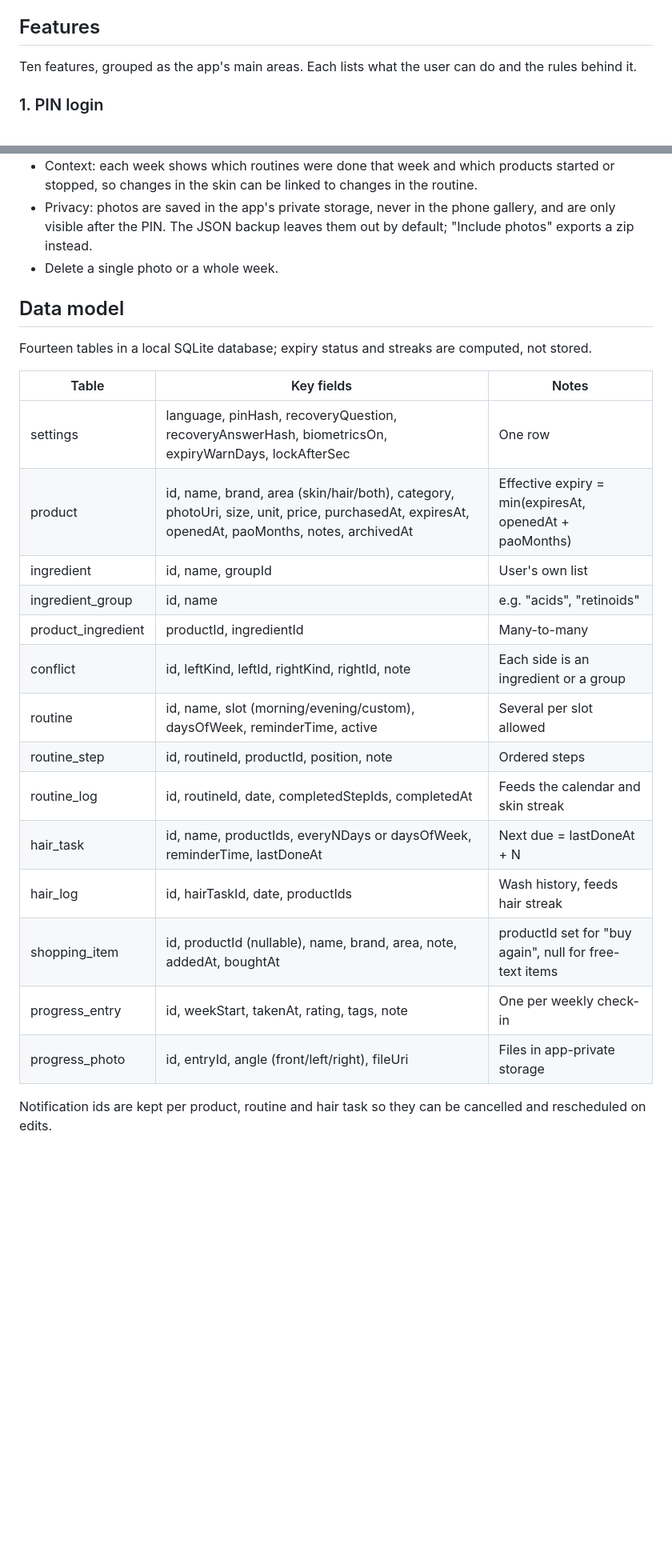
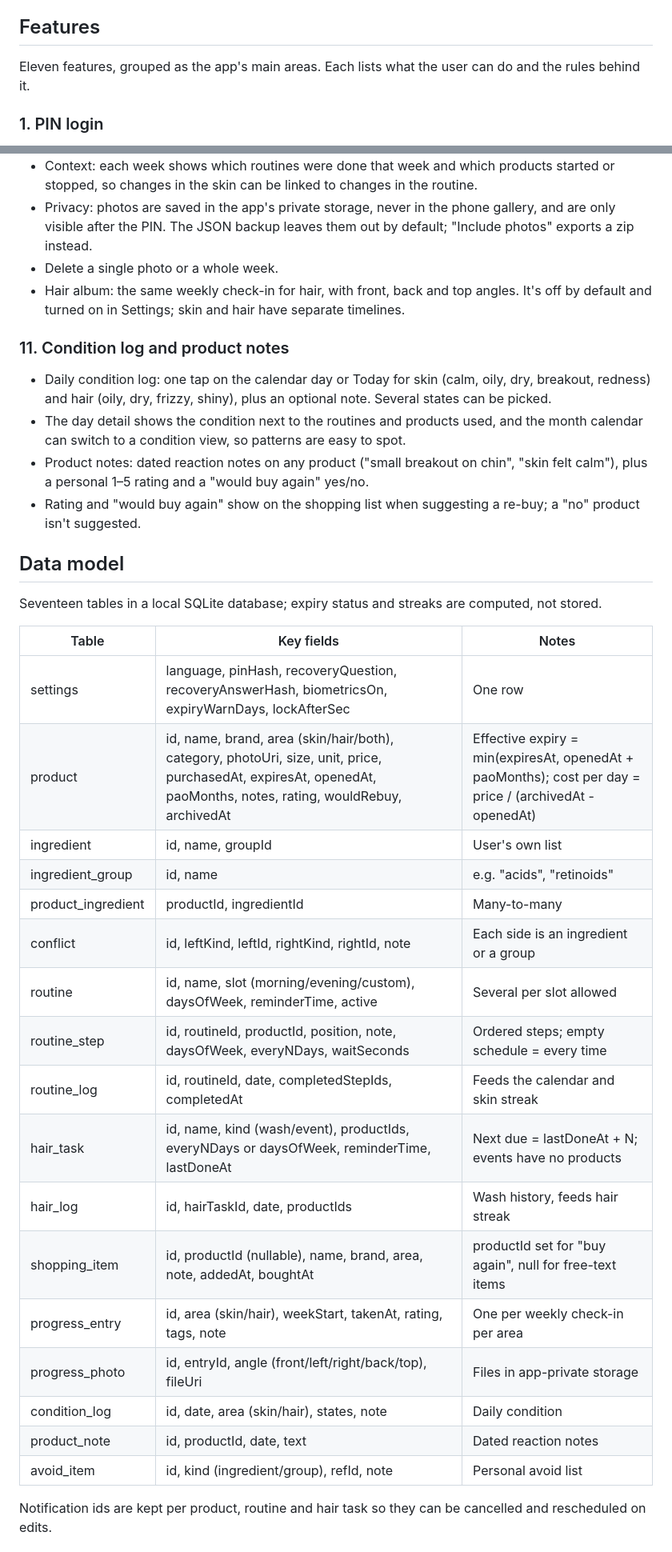
Before and after one commit to Justxs/Jx-Care, a Markdown page: docs/feature-plan.md, 2 parts joined by grey strips. Shown at 80% size. Rendered like a GitHub page; blank space fills up the shorter version.

Commit message:
Add competitor-inspired features to plan

```diff
--- a/docs/feature-plan.md
+++ b/docs/feature-plan.md
@@ -25,7 +25,7 @@ Defaults picked where the ask was open:
 
 ## Features
 
-Ten features, grouped as the app's main areas. Each lists what the user can do and the rules behind it.
+Eleven features, grouped as the app's main areas. Each lists what the user can do and the rules behind it.
 
 ### 1. PIN login
 
@@ -111,27 +116,38 @@ Ten features, grouped as the app's main areas. Each lists what the user can do a
 - Context: each week shows which routines were done that week and which products started or stopped, so changes in the skin can be linked to changes in the routine.
 - Privacy: photos are saved in the app's private storage, never in the phone gallery, and are only visible after the PIN. The JSON backup leaves them out by default; "Include photos" exports a zip instead.
 - Delete a single photo or a whole week.
+- Hair album: the same weekly check-in for hair, with front, back and top angles. It's off by default and turned on in Settings; skin and hair have separate timelines.
+
+### 11. Condition log and product notes
+
+- Daily condition log: one tap on the calendar day or Today for skin (calm, oily, dry, breakout, redness) and hair (oily, dry, frizzy, shiny), plus an optional note. Several states can be picked.
+- The day detail shows the condition next to the routines and products used, and the month calendar can switch to a condition view, so patterns are easy to spot.
+- Product notes: dated reaction notes on any product ("small breakout on chin", "skin felt calm"), plus a personal 1–5 rating and a "would buy again" yes/no.
+- Rating and "would buy again" show on the shopping list when suggesting a re-buy; a "no" product isn't suggested.
 
 ## Data model
 
-Fourteen tables in a local SQLite database; expiry status and streaks are computed, not stored.
+Seventeen tables in a local SQLite database; expiry status and streaks are computed, not stored.
 
 | Table | Key fields | Notes |
 | --- | --- | --- |
 | settings | language, pinHash, recoveryQuestion, recoveryAnswerHash, biometricsOn, expiryWarnDays, lockAfterSec | One row |
-| product | id, name, brand, area (skin/hair/both), category, photoUri, size, unit, price, purchasedAt, expiresAt, openedAt, paoMonths, notes, archivedAt | Effective expiry = min(expiresAt, openedAt + paoMonths) |
+| product | id, name, brand, area (skin/hair/both), category, photoUri, size, unit, price, purchasedAt, expiresAt, openedAt, paoMonths, notes, rating, wouldRebuy, archivedAt | Effective expiry = min(expiresAt, openedAt + paoMonths); cost per day = price / (archivedAt - openedAt) |
 | ingredient | id, name, groupId | User's own list |
 | ingredient_group | id, name | e.g. "acids", "retinoids" |
 | product_ingredient | productId, ingredientId | Many-to-many |
 | conflict | id, leftKind, leftId, rightKind, rightId, note | Each side is an ingredient or a group |
 | routine | id, name, slot (morning/evening/custom), daysOfWeek, reminderTime, active | Several per slot allowed |
-| routine_step | id, routineId, productId, position, note | Ordered steps |
+| routine_step | id, routineId, productId, position, note, daysOfWeek, everyNDays, waitSeconds | Ordered steps; empty schedule = every time |
 | routine_log | id, routineId, date, completedStepIds, completedAt | Feeds the calendar and skin streak |
-| hair_task | id, name, productIds, everyNDays or daysOfWeek, reminderTime, lastDoneAt | Next due = lastDoneAt + N |
+| hair_task | id, name, kind (wash/event), productIds, everyNDays or daysOfWeek, reminderTime, lastDoneAt | Next due = lastDoneAt + N; events have no products |
 | hair_log | id, hairTaskId, date, productIds | Wash history, feeds hair streak |
 | shopping_item | id, productId (nullable), name, brand, area, note, addedAt, boughtAt | productId set for "buy again", null for free-text items |
-| progress_entry | id, weekStart, takenAt, rating, tags, note | One per weekly check-in |
-| progress_photo | id, entryId, angle (front/left/right), fileUri | Files in app-private storage |
+| progress_entry | id, area (skin/hair), weekStart, takenAt, rating, tags, note | One per weekly check-in per area |
+| progress_photo | id, entryId, angle (front/left/right/back/top), fileUri | Files in app-private storage |
+| condition_log | id, date, area (skin/hair), states, note | Daily condition |
+| product_note | id, productId, date, text | Dated reaction notes |
+| avoid_item | id, kind (ingredient/group), refId, note | Personal avoid list |
 
 Notification ids are kept per product, routine and hair task so they can be cancelled and rescheduled on edits.
 
```
Also changed, not shown: other parts of docs/feature-plan.md (+17 -10 lines).
